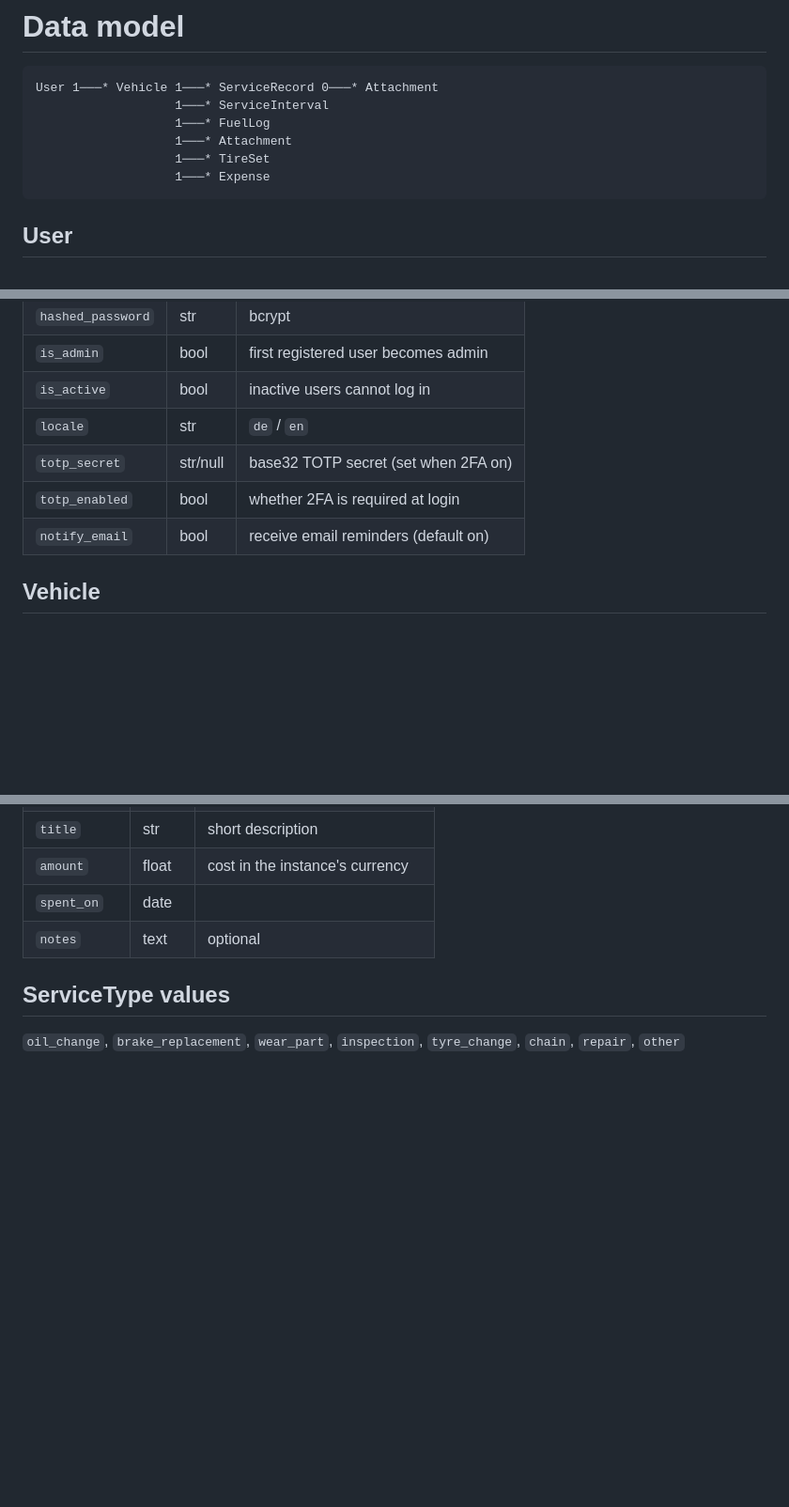
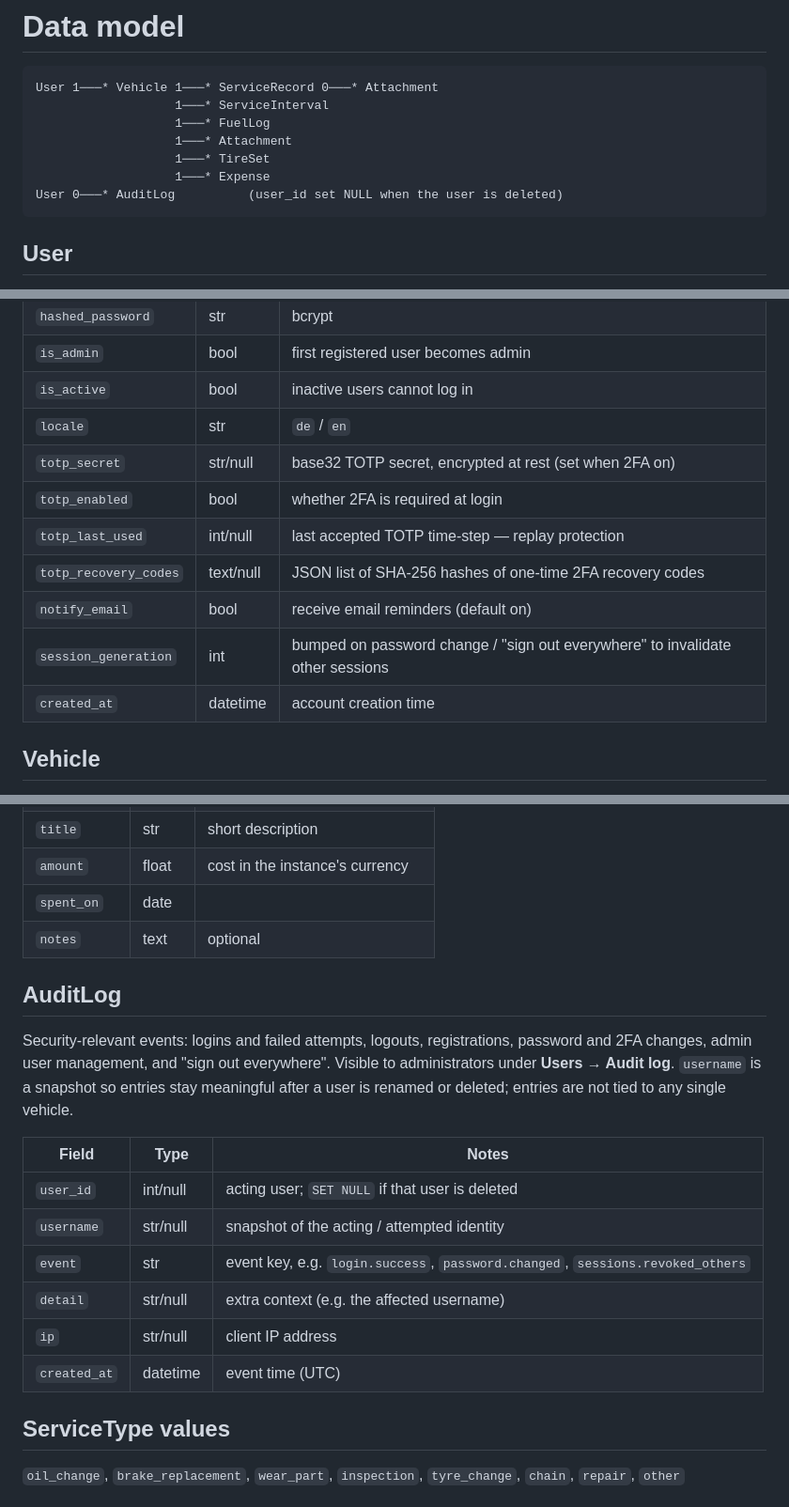
Before and after one commit to skyhell/fleetbox, a Markdown page: docs/data-model.md, 3 parts joined by grey strips. Shown at 94% size. Drawn GitHub-style; blank space fills up the shorter version.

````diff
--- a/docs/data-model.md
+++ b/docs/data-model.md
@@ -7,6 +7,7 @@ User 1───* Vehicle 1───* ServiceRecord 0───* Attachment
                    1───* Attachment
                    1───* TireSet
                    1───* Expense
+User 0───* AuditLog          (user_id set NULL when the user is deleted)
 ```
 
 ## User
@@ -21,9 +22,13 @@ Account with login credentials. `is_admin` users can manage other users.
 | `is_admin`       | bool     | first registered user becomes admin     |
 | `is_active`      | bool     | inactive users cannot log in            |
 | `locale`         | str      | `de` / `en`                             |
-| `totp_secret`    | str/null | base32 TOTP secret (set when 2FA on)    |
+| `totp_secret`    | str/null | base32 TOTP secret, encrypted at rest (set when 2FA on) |
 | `totp_enabled`   | bool     | whether 2FA is required at login        |
+| `totp_last_used` | int/null | last accepted TOTP time-step — replay protection |
+| `totp_recovery_codes` | text/null | JSON list of SHA-256 hashes of one-time 2FA recovery codes |
 | `notify_email`   | bool     | receive email reminders (default on)    |
+| `session_generation` | int  | bumped on password change / "sign out everywhere" to invalidate other sessions |
+| `created_at`     | datetime | account creation time                   |
 
 ## Vehicle
 A vehicle owned by exactly one user.
@@ -137,6 +142,22 @@ cost chart on the statistics page.
 | `spent_on`   | date   |                                        |
 | `notes`      | text   | optional                               |
 
+## AuditLog
+Security-relevant events: logins and failed attempts, logouts, registrations,
+password and 2FA changes, admin user management, and "sign out everywhere".
+Visible to administrators under **Users → Audit log**. `username` is a snapshot
+so entries stay meaningful after a user is renamed or deleted; entries are not
+tied to any single vehicle.
+
+| Field        | Type     | Notes                                              |
+|--------------|----------|----------------------------------------------------|
+| `user_id`    | int/null | acting user; `SET NULL` if that user is deleted    |
+| `username`   | str/null | snapshot of the acting / attempted identity        |
+| `event`      | str      | event key, e.g. `login.success`, `password.changed`, `sessions.revoked_others` |
+| `detail`     | str/null | extra context (e.g. the affected username)         |
+| `ip`         | str/null | client IP address                                  |
+| `created_at` | datetime | event time (UTC)                                   |
+
 ## ServiceType values
 `oil_change`, `brake_replacement`, `wear_part`, `inspection`, `tyre_change`,
 `chain`, `repair`, `other`
````
Also changed, not shown: docs/development.md (+4 -1 lines), docs/security.md (+81 -14 lines).
